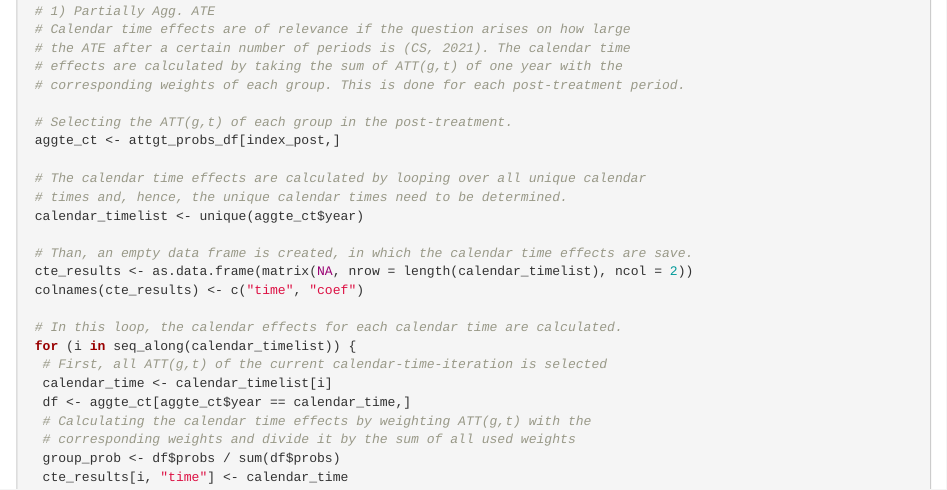
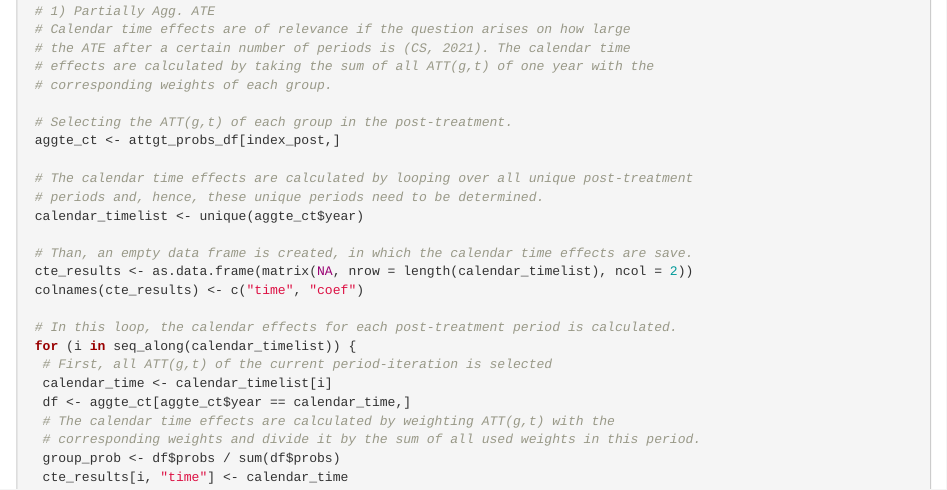
Before and after one commit to Alexander-J-Vogt/Reprod_Callaway_SantAnna_2021, an R Markdown document (document.Rmd): the page in a window 1100 px wide, from 6800 px down. Rendered offline with R 4.5, knitr and Pandoc, with nearby package versions; some code elsewhere in the file could not run offline.

Commit message:
Calendar time effects: rewriting; #2

```diff
--- a/document.Rmd
+++ b/document.Rmd
@@ -328,19 +328,19 @@ if (method == "calendar_att") {
  # 1) Partially Agg. ATE
  # Calendar time effects are of relevance if the question arises on how large
  # the ATE after a certain number of periods is (CS, 2021). The calendar time
- # effects are calculated by taking the sum of ATT(g,t) of one year with the
- # corresponding weights of each group. This is done for each post-treatment period.
+ # effects are calculated by taking the sum of all ATT(g,t) of one year with the
+ # corresponding weights of each group.
 
  # Selecting the ATT(g,t) of each group in the post-treatment.
  aggte_ct <- attgt_probs_df[index_post,]
 
- # The calendar time effects are calculated by looping over all unique calendar
- # times and, hence, the unique calendar times need to be determined.
+ # The calendar time effects are calculated by looping over all unique post-treatment
+ # periods and, hence, these unique periods need to be determined.
  calendar_timelist <- unique(aggte_ct$year)
 
  # Than, an empty data frame is created, in which the calendar time effects are save.
  cte_results <- as.data.frame(matrix(NA, nrow = length(calendar_timelist), ncol = 2))
  colnames(cte_results) <- c("time", "coef")
 
- # In this loop, the calendar effects for each calendar time are calculated.
+ # In this loop, the calendar effects for each post-treatment period is calculated.
  for (i in seq_along(calendar_timelist)) {
@@ -348,7 +348,7 @@ if (method == "calendar_att") {
   calendar_time <- calendar_timelist[i]
   df <- aggte_ct[aggte_ct$year == calendar_time,]
-  # Calculating the calendar time effects by weighting ATT(g,t) with the
-  # corresponding weights and divide it by the sum of all used weights
+  # The calendar time effects are calculated by weighting ATT(g,t) with the
+  # corresponding weights and divide it by the sum of all used weights in this period.
   group_prob <- df$probs / sum(df$probs)
   cte_results[i, "time"] <- calendar_time
   cte_results[i, "coef"] <- round(sum(df$attgt * group_prob), 4)
```
Also changed, not shown: document.Rmd (2 more changed lines).
